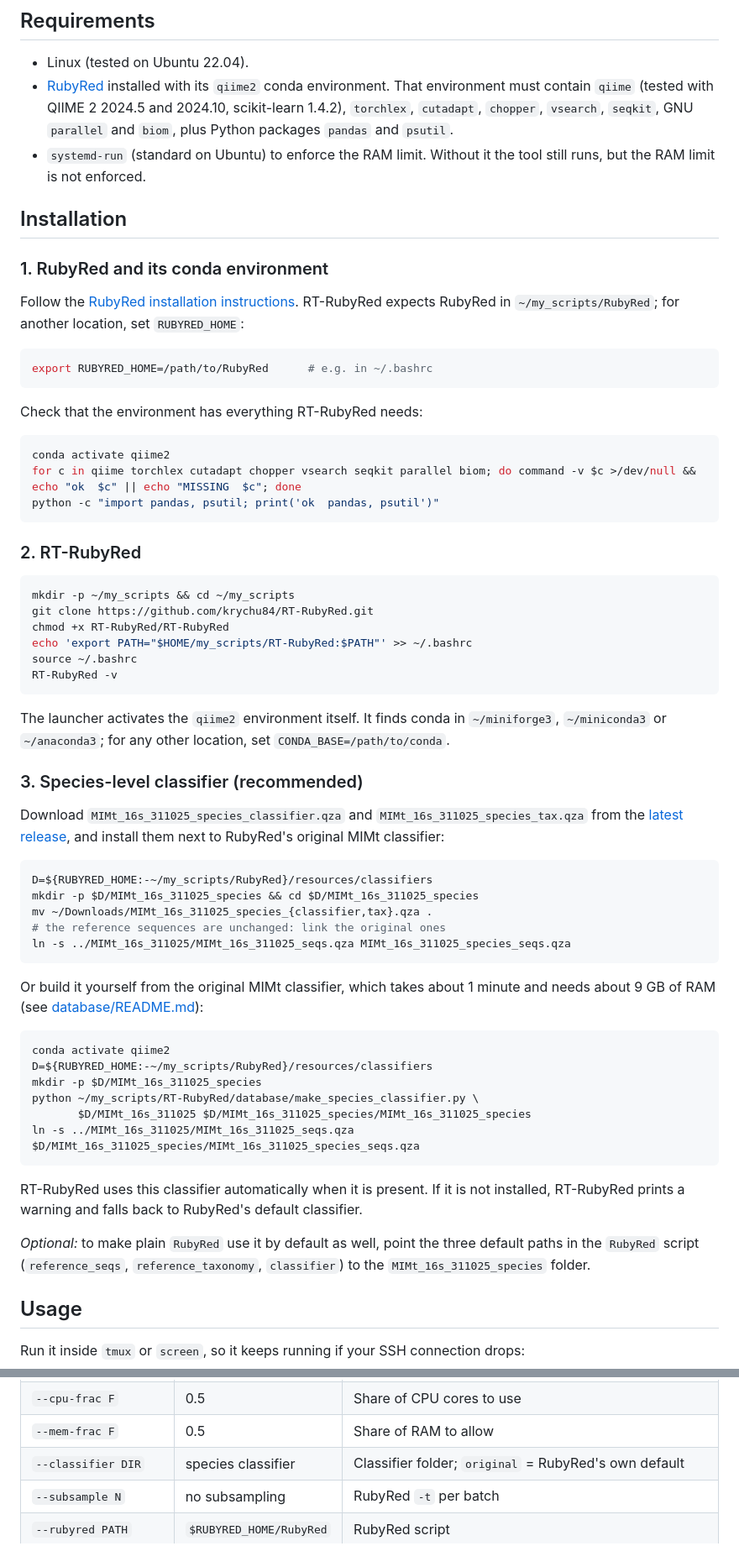
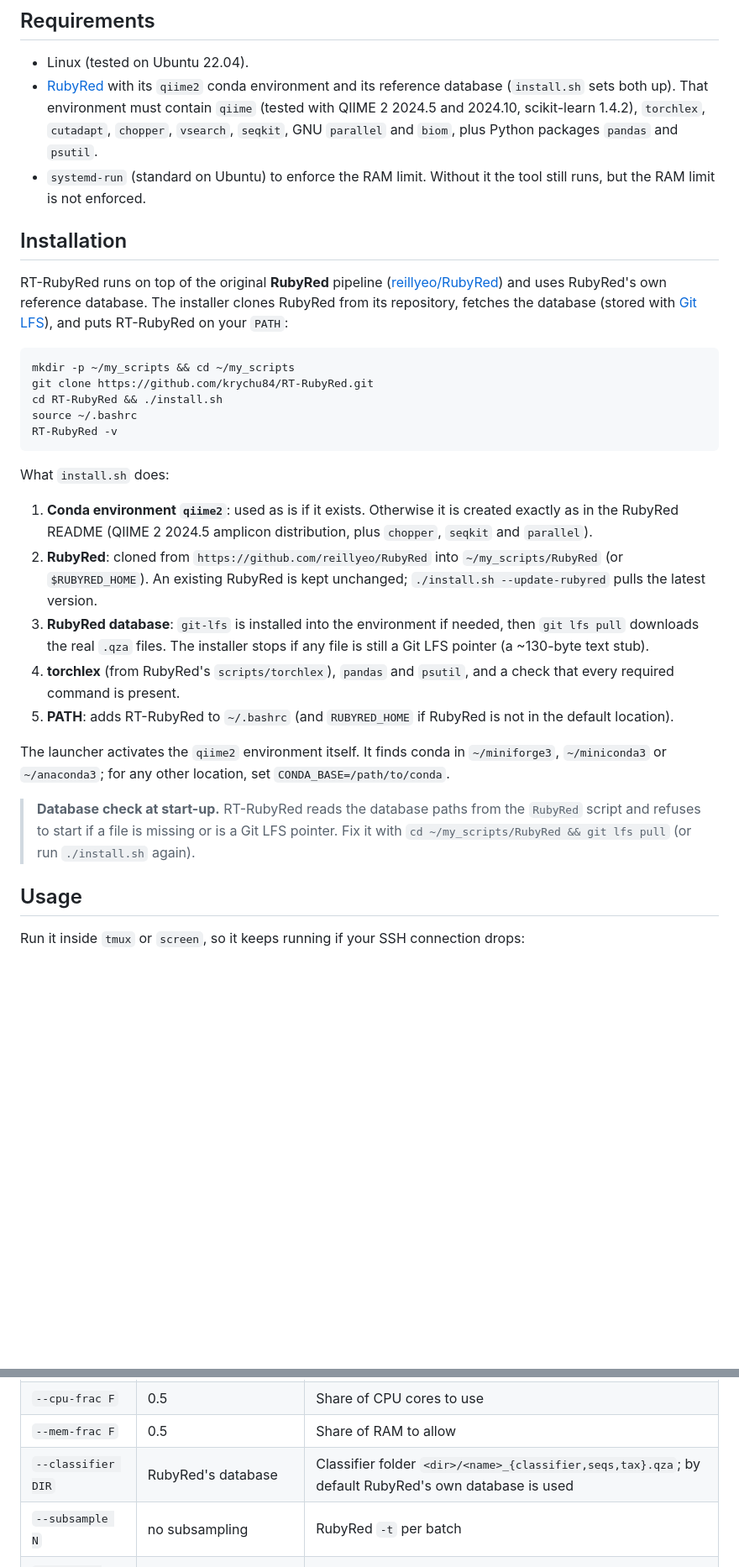
Before and after one commit to krychu84/RT-RubyRed, a Markdown page: README.md, 2 parts joined by grey strips. Shown at 84% size. Rendered like a GitHub page; blank space fills up the shorter version.

````diff
--- a/README.md
+++ b/README.md
@@ -84,66 +87,32 @@ Example terminal output:
 ## Requirements
 
 - Linux (tested on Ubuntu 22.04).
-- [RubyRed](https://github.com/reillyeo/RubyRed) installed with its `qiime2` conda environment. That environment must contain `qiime` (tested with QIIME 2 2024.5 and 2024.10, scikit-learn 1.4.2), `torchlex`, `cutadapt`, `chopper`, `vsearch`, `seqkit`, GNU `parallel` and `biom`, plus Python packages `pandas` and `psutil`.
+- [RubyRed](https://github.com/reillyeo/RubyRed) with its `qiime2` conda environment and its reference database (`install.sh` sets both up). That environment must contain `qiime` (tested with QIIME 2 2024.5 and 2024.10, scikit-learn 1.4.2), `torchlex`, `cutadapt`, `chopper`, `vsearch`, `seqkit`, GNU `parallel` and `biom`, plus Python packages `pandas` and `psutil`.
 - `systemd-run` (standard on Ubuntu) to enforce the RAM limit. Without it the tool still runs, but the RAM limit is not enforced.
 
 ## Installation
 
-### 1. RubyRed and its conda environment
-
-Follow the [RubyRed installation instructions](https://github.com/reillyeo/RubyRed). RT-RubyRed expects RubyRed in `~/my_scripts/RubyRed`; for another location, set `RUBYRED_HOME`:
-
-```bash
-export RUBYRED_HOME=/path/to/RubyRed      # e.g. in ~/.bashrc
-```
-
-Check that the environment has everything RT-RubyRed needs:
-
-```bash
-conda activate qiime2
-for c in qiime torchlex cutadapt chopper vsearch seqkit parallel biom; do command -v $c >/dev/null && echo "ok  $c" || echo "MISSING  $c"; done
-python -c "import pandas, psutil; print('ok  pandas, psutil')"
-```
-
-### 2. RT-RubyRed
+RT-RubyRed runs on top of the original **RubyRed** pipeline ([reillyeo/RubyRed](https://github.com/reillyeo/RubyRed)) and uses RubyRed's own reference database. The installer clones RubyRed from its repository, fetches the database (stored with [Git LFS](https://git-lfs.com)), and puts RT-RubyRed on your `PATH`:
 
 ```bash
 mkdir -p ~/my_scripts && cd ~/my_scripts
 git clone https://github.com/krychu84/RT-RubyRed.git
-chmod +x RT-RubyRed/RT-RubyRed
-echo 'export PATH="$HOME/my_scripts/RT-RubyRed:$PATH"' >> ~/.bashrc
+cd RT-RubyRed && ./install.sh
 source ~/.bashrc
 RT-RubyRed -v
 ```
 
+What `install.sh` does:
+
+1. **Conda environment `qiime2`**: used as is if it exists. Otherwise it is created exactly as in the RubyRed README (QIIME 2 2024.5 amplicon distribution, plus `chopper`, `seqkit` and `parallel`).
+2. **RubyRed**: cloned from `https://github.com/reillyeo/RubyRed` into `~/my_scripts/RubyRed` (or `$RUBYRED_HOME`). An existing RubyRed is kept unchanged; `./install.sh --update-rubyred` pulls the latest version.
+3. **RubyRed database**: `git-lfs` is installed into the environment if needed, then `git lfs pull` downloads the real `.qza` files. The installer stops if any file is still a Git LFS pointer (a ~130-byte text stub).
+4. **torchlex** (from RubyRed's `scripts/torchlex`), `pandas` and `psutil`, and a check that every required command is present.
+5. **PATH**: adds RT-RubyRed to `~/.bashrc` (and `RUBYRED_HOME` if RubyRed is not in the default location).
+
 The launcher activates the `qiime2` environment itself. It finds conda in `~/miniforge3`, `~/miniconda3` or `~/anaconda3`; for any other location, set `CONDA_BASE=/path/to/conda`.
 
-### 3. Species-level classifier (recommended)
-
-Download `MIMt_16s_311025_species_classifier.qza` and `MIMt_16s_311025_species_tax.qza` from the [latest release](https://github.com/krychu84/RT-RubyRed/releases/latest), and install them next to RubyRed's original MIMt classifier:
-
-```bash
-D=${RUBYRED_HOME:-~/my_scripts/RubyRed}/resources/classifiers
-mkdir -p $D/MIMt_16s_311025_species && cd $D/MIMt_16s_311025_species
-mv ~/Downloads/MIMt_16s_311025_species_{classifier,tax}.qza .
-# the reference sequences are unchanged: link the original ones
-ln -s ../MIMt_16s_311025/MIMt_16s_311025_seqs.qza MIMt_16s_311025_species_seqs.qza
-```
-
-Or build it yourself from the original MIMt classifier, which takes about 1 minute and needs about 9 GB of RAM (see [database/README.md](database/README.md)):
-
-```bash
-conda activate qiime2
-D=${RUBYRED_HOME:-~/my_scripts/RubyRed}/resources/classifiers
-mkdir -p $D/MIMt_16s_311025_species
-python ~/my_scripts/RT-RubyRed/database/make_species_classifier.py \
-       $D/MIMt_16s_311025 $D/MIMt_16s_311025_species/MIMt_16s_311025_species
-ln -s ../MIMt_16s_311025/MIMt_16s_311025_seqs.qza $D/MIMt_16s_311025_species/MIMt_16s_311025_species_seqs.qza
-```
-
-RT-RubyRed uses this classifier automatically when it is present. If it is not installed, RT-RubyRed prints a warning and falls back to RubyRed's default classifier.
-
-*Optional:* to make plain `RubyRed` use it by default as well, point the three default paths in the `RubyRed` script (`reference_seqs`, `reference_taxonomy`, `classifier`) to the `MIMt_16s_311025_species` folder.
+> **Database check at start-up.** RT-RubyRed reads the database paths from the `RubyRed` script and refuses to start if a file is missing or is a Git LFS pointer. Fix it with `cd ~/my_scripts/RubyRed && git lfs pull` (or run `./install.sh` again).
 
 ## Usage
 
@@ -187,7 +156,7 @@ RT-RubyRed -w .../fastq_pass/barcode94 --classifier original
 | `-R, --recursive` | off | Also look in sub-folders of the watch folder |
 | `--cpu-frac F` | 0.5 | Share of CPU cores to use |
 | `--mem-frac F` | 0.5 | Share of RAM to allow |
-| `--classifier DIR` | species classifier | Classifier folder; `original` = RubyRed's own default |
+| `--classifier DIR` | RubyRed's database | Classifier folder `<dir>/<name>_{classifier,seqs,tax}.qza`; by default RubyRed's own database is used |
 | `--subsample N` | no subsampling | RubyRed `-t` per batch |
 | `--rubyred PATH` | `$RUBYRED_HOME/RubyRed` | RubyRed script |
 | `--rubyred-args "..."` | | Extra RubyRed options (`-q`, `-l`, `-x`, `-c`, `-z` …) |
````
Also changed, not shown: other parts of README.md (+36 -10 lines), database/README.md (+2 -0 lines), docs/report.png, 5 other files.
